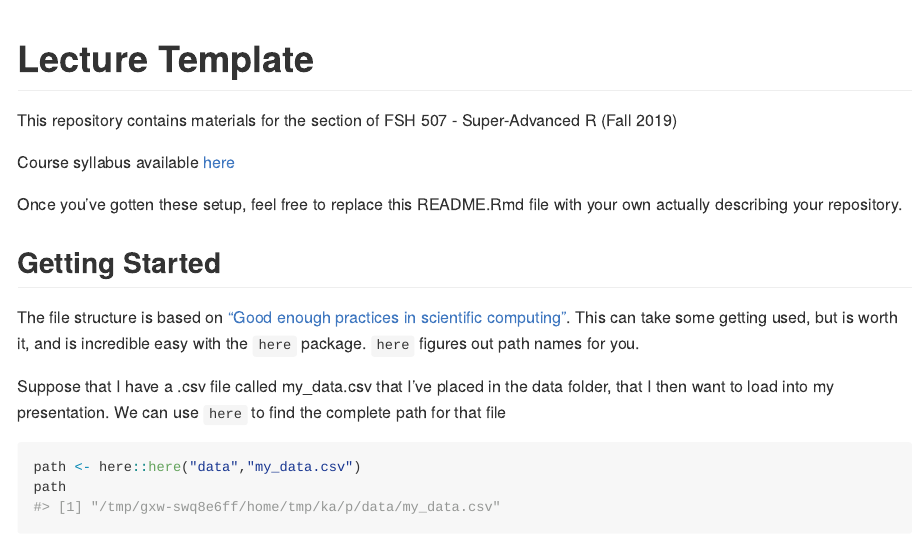
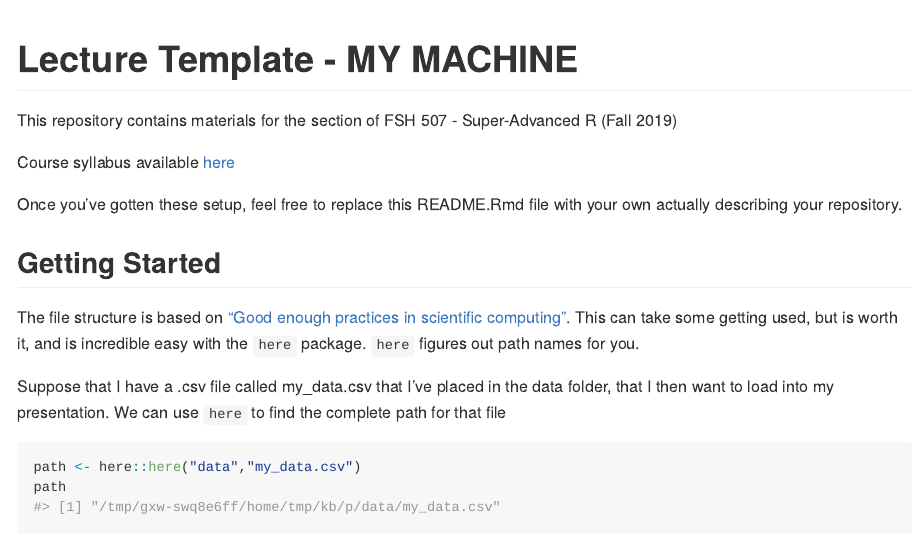
Before and after one commit to super-advanced-r-fall-2019/git-and-github, an R Markdown document (README.Rmd): the page in a window 1100 px wide, from its top. Rendered offline with R 4.5, knitr and Pandoc, with nearby package versions.

Commit message:
no my machine

````diff
--- a/README.Rmd
+++ b/README.Rmd
@@ -10,7 +10,7 @@ knitr::opts_chunk$set(
   comment = "#>"
 )
 ```
-# Lecture Template
+# Lecture Template - MY MACHINE
 
 This repository contains materials for the <YOUR LECTURE HERE> section of FSH 507 - Super-Advanced R (Fall 2019)
 
````
